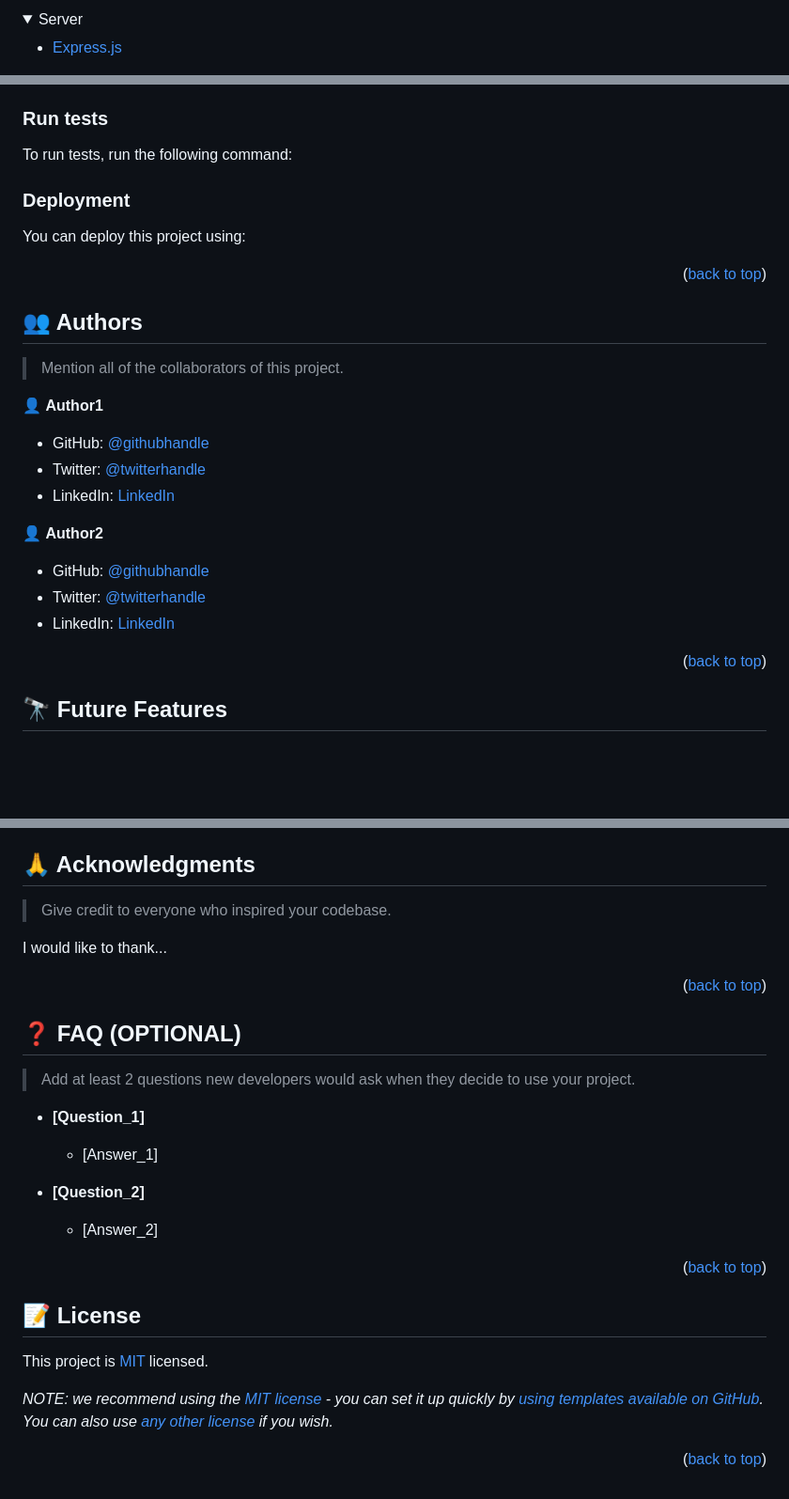
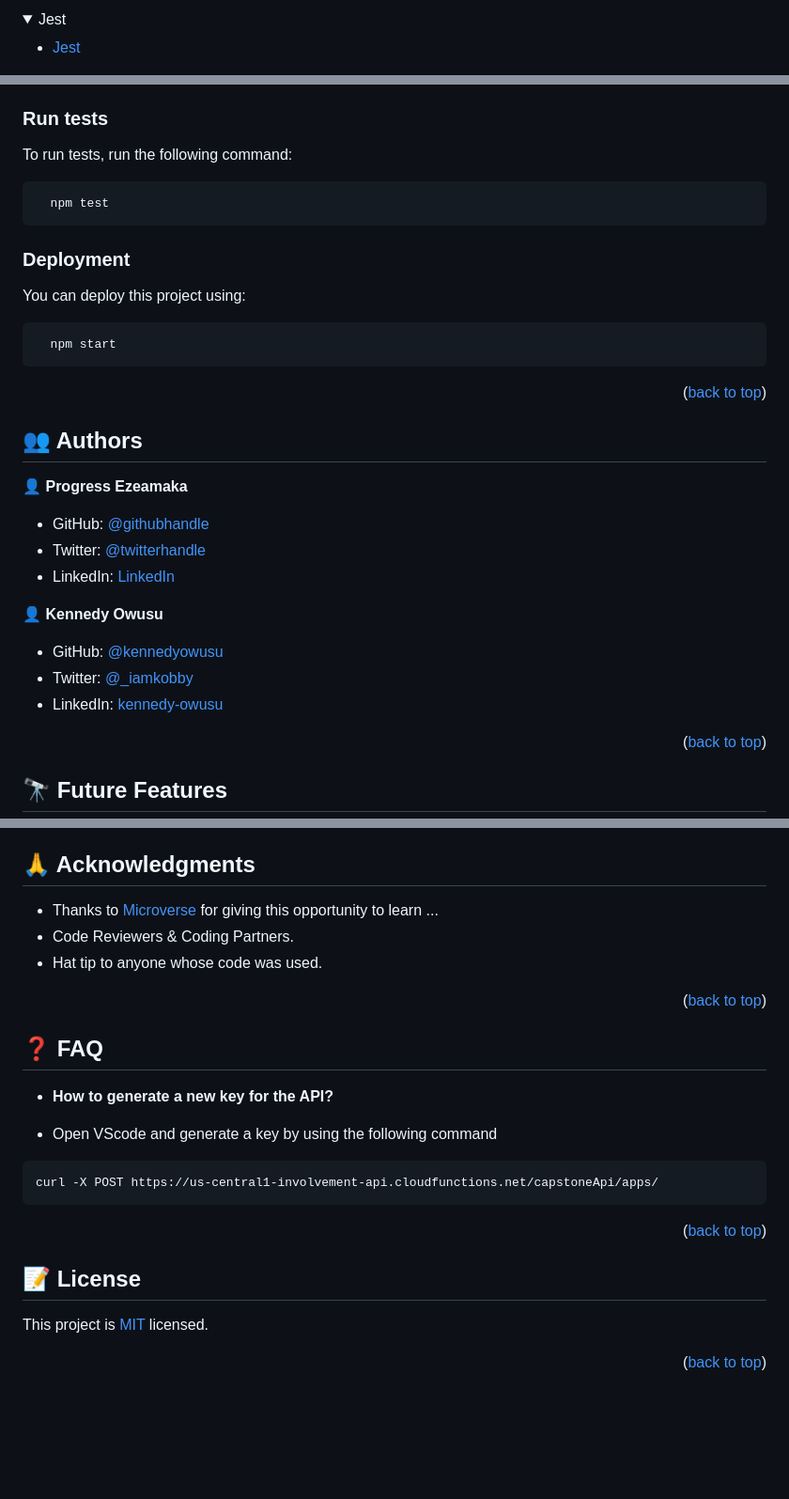
Before and after one commit to Progress2002/LuxoPremier, a Markdown page: README.md, 3 parts joined by grey strips. Shown: that part at 94% size. Drawn GitHub-style; folded sections open; blank space fills up the shorter version.

````diff
--- a/README.md
+++ b/README.md
@@ -80,9 +57,9 @@ After you're finished please remove all the comments and instructions!
 </details>
 
 <details>
-  <summary>Server</summary>
+  <summary>Jest</summary>
   <ul>
-    <li><a href="https://expressjs.com/">Express.js</a></li>
+    <li><a href="https://jestjs.io/">Jest</a></li>
   </ul>
 </details>
 
@@ -177,25 +179,17 @@ Example command:
 
 To run tests, run the following command:
 
-<!--
-Example command:
+```sh
+  npm test
+```
 
-```sh
-  bin/rails test test/models/article_test.rb
-```
---->
-
-### Deployment
+### Deployment <a name="triangular_flag_on_post-deployment"></a>
 
 You can deploy this project using:
 
-<!--
-Example:
-
 ```sh
-
+  npm start
 ```
- -->
 
 <p align="right">(<a href="#readme-top">back to top</a>)</p>
 
@@ -203,19 +197,17 @@ Example:
 
 ## 👥 Authors <a name="authors"></a>
 
-> Mention all of the collaborators of this project.
+👤 **Progress Ezeamaka**
 
-👤 **Author1**
+- GitHub: [@githubhandle](https://github.com/Progress2002)
+- Twitter: [@twitterhandle](https://twitter.com/Progress_2002)
+- LinkedIn: [LinkedIn](https://www.linkedin.com/in/progress-ezeamaka-27b114247)
 
-- GitHub: [@githubhandle](https://github.com/githubhandle)
-- Twitter: [@twitterhandle](https://twitter.com/twitterhandle)
-- LinkedIn: [LinkedIn](https://linkedin.com/in/linkedinhandle)
+👤 **Kennedy Owusu**
 
-👤 **Author2**
-
-- GitHub: [@githubhandle](https://github.com/githubhandle)
-- Twitter: [@twitterhandle](https://twitter.com/twitterhandle)
-- LinkedIn: [LinkedIn](https://linkedin.com/in/linkedinhandle)
+- GitHub: [@kennedyowusu](https://github.com/kennedyowusu)
+- Twitter: [@\_iamkobby](https://twitter.com/_iamkobby)
+- LinkedIn: [kennedy-owusu](https://linkedin.com/in/kennedy-owusu)
 
 <p align="right">(<a href="#readme-top">back to top</a>)</p>
 
@@ -256,24 +236,22 @@ If you like this project...
 ## 🙏 Acknowledgments <a name="acknowledgements"></a>
 
-> Give credit to everyone who inspired your codebase.
-
-I would like to thank...
+- Thanks to [Microverse](https://www.microverse.org/) for giving this opportunity to learn ...
+- Code Reviewers & Coding Partners.
+- Hat tip to anyone whose code was used.
 
 <p align="right">(<a href="#readme-top">back to top</a>)</p>
 
 <!-- FAQ (optional) -->
 
-## ❓ FAQ (OPTIONAL) <a name="faq"></a>
+## ❓ FAQ <a name="faq"></a>
 
-> Add at least 2 questions new developers would ask when they decide to use your project.
+- **How to generate a new key for the API?**
 
-- **[Question_1]**
+- Open VScode and generate a key by using the following command
 
-  - [Answer_1]
-
-- **[Question_2]**
-
-  - [Answer_2]
+```
+curl -X POST https://us-central1-involvement-api.cloudfunctions.net/capstoneApi/apps/
+```
 
 <p align="right">(<a href="#readme-top">back to top</a>)</p>
 
@@ -283,6 +261,4 @@ I would like to thank...
 
 This project is [MIT](./LICENSE) licensed.
 
-_NOTE: we recommend using the [MIT license](https://choosealicense.com/licenses/mit/) - you can set it up quickly by [using templates available on GitHub](https://docs.github.com/en/communities/setting-up-your-project-for-healthy-contributions/adding-a-license-to-a-repository). You can also use [any other license](https://choosealicense.com/licenses/) if you wish._
-
 <p align="right">(<a href="#readme-top">back to top</a>)</p>
````
Also changed, not shown: other parts of README.md (+117 -127 lines).
